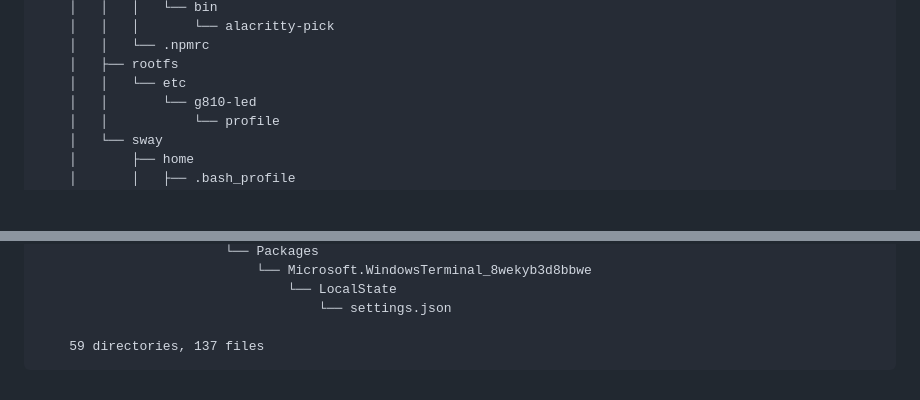
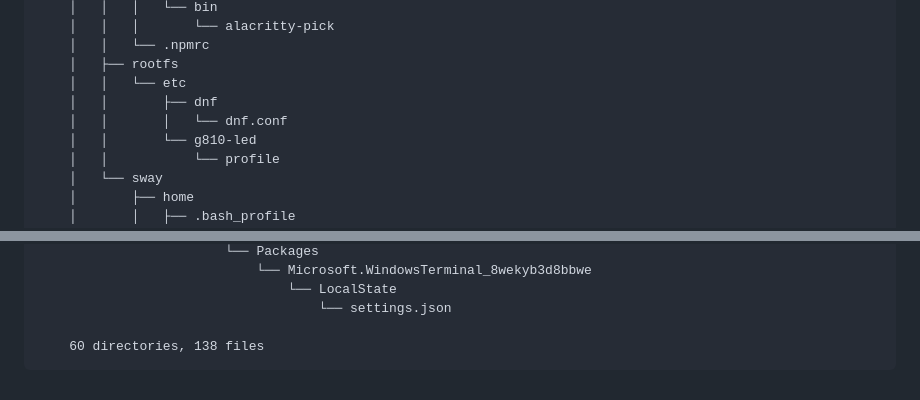
Before and after one commit to hafiz-muhammad/configs, a Markdown page: README.md, 2 parts joined by grey strips. GitHub-like rendering; blank space fills up the shorter version.

Commit message:
chore: update repository structure tree in README

````diff
--- a/README.md
+++ b/README.md
@@ -239,6 +239,8 @@ firewalld.
     │   │   └── .npmrc
     │   ├── rootfs
     │   │   └── etc
+    │   │       ├── dnf
+    │   │       │   └── dnf.conf
     │   │       └── g810-led
     │   │           └── profile
     │   └── sway
@@ -374,6 +376,6 @@ firewalld.
                                 └── LocalState
                                     └── settings.json
 
-    59 directories, 137 files
+    60 directories, 138 files
 ```
 <!-- END REPOSITORY TREE -->
````
